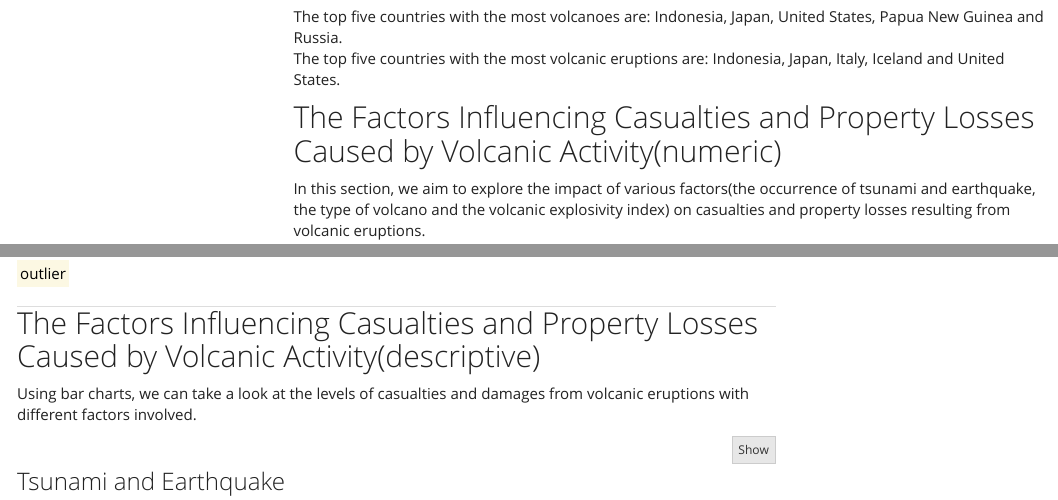
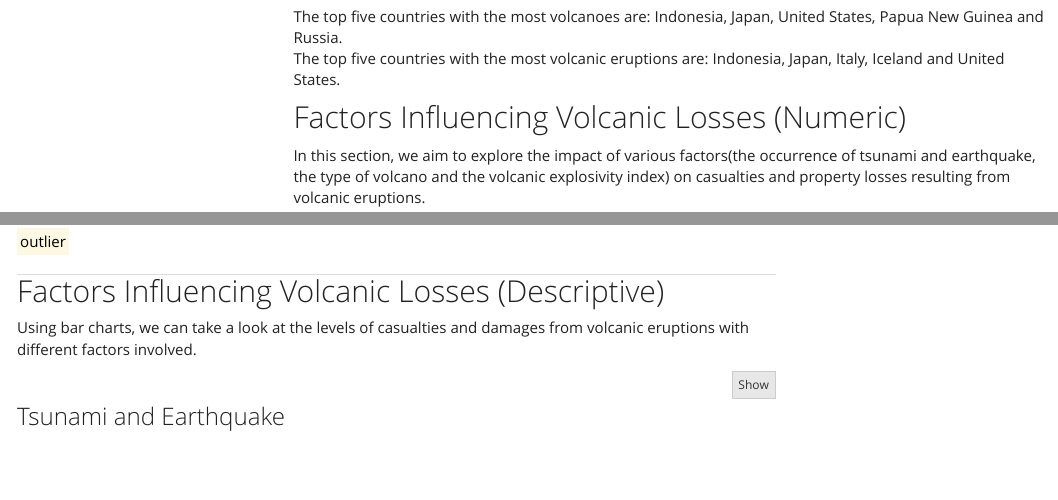
Before and after one commit to Lu-Qiu/p8105_final_project.github.io, an R Markdown document (exploratory_data_analysis.Rmd): the page in a window 1100 px wide, from 1460 px down, and a second part further down, joined at a grey line. Rendered offline with R 4.5, knitr and Pandoc, with nearby package versions; some code elsewhere in the file could not run offline; menus at the side of the page are left out; column names are cleaned by a stand-in for the janitor package.

Commit message:
shorten title

```diff
--- a/exploratory_data_analysis.Rmd
+++ b/exploratory_data_analysis.Rmd
@@ -180,7 +180,7 @@ plot_grid(country1, country2, ncol = 1)
 The top five countries with the most volcanoes are: Indonesia, Japan, United States, Papua New Guinea and Russia.
 The top five countries with the most volcanic eruptions are: Indonesia, Japan, Italy, Iceland and United States.
 
-## The Factors Influencing Casualties and Property Losses Caused by Volcanic Activity(numeric)
+## Factors Influencing Volcanic Losses (Numeric)
 
 In this section, we aim to explore the impact of various factors(the occurrence of tsunami and earthquake, the type of volcano and the volcanic explosivity index) on casualties and property losses resulting from volcanic eruptions.
 
@@ -611,7 +611,7 @@ numeric_df |>
 
 -------------------
 
-## The Factors Influencing Casualties and Property Losses Caused by Volcanic Activity(descriptive)
+## Factors Influencing Volcanic Losses (Descriptive)
 
 Using bar charts, we can take a look at the levels of casualties and damages from volcanic eruptions with different factors involved.
 
```
Also changed, not shown: exploratory_data_analysis.html.
